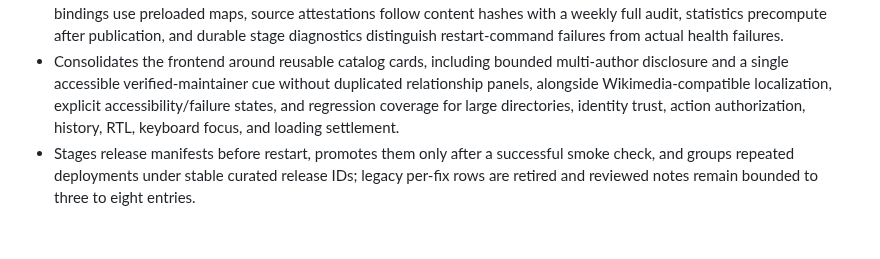
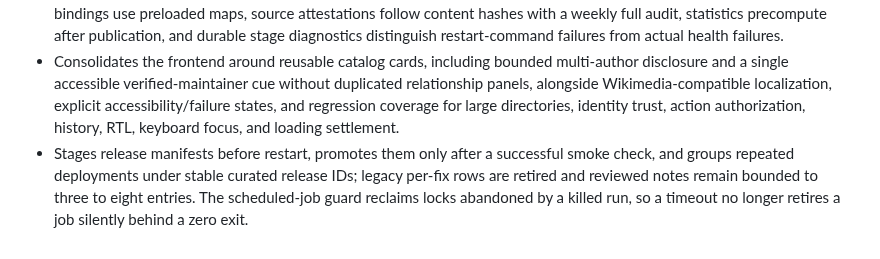
Before and after one commit to schiste/toolhub-evolved, a Markdown page: docs/CHANGELOG-TECHNICAL-MARKETING.md, the part around one of its changes. GitHub-like rendering.

```diff
--- a/docs/CHANGELOG-TECHNICAL-MARKETING.md
+++ b/docs/CHANGELOG-TECHNICAL-MARKETING.md
@@ -13,4 +13,4 @@
 - Makes SPA navigation and refresh rendering convergent through normalized route identity, tracked/coalesced background repaints, view-specific summary batching, bounded reads and lazy imports, and separation of navigation cleanup from data refresh.
 - Reduces landing/card payloads, persists projected health summaries, lazily loads full breakdowns, skips retired evidence backfills, precompresses static assets, and keeps cache/reconciliation failure modes bounded and recoverable; last-good projections move data maintenance outside the release critical path, stale upstream inputs refresh concurrently, identity bindings use preloaded maps, source attestations follow content hashes with a weekly full audit, statistics precompute after publication, and durable stage diagnostics distinguish restart-command failures from actual health failures.
 - Consolidates the frontend around reusable catalog cards, including bounded multi-author disclosure and a single accessible verified-maintainer cue without duplicated relationship panels, alongside Wikimedia-compatible localization, explicit accessibility/failure states, and regression coverage for large directories, identity trust, action authorization, history, RTL, keyboard focus, and loading settlement.
-- Stages release manifests before restart, promotes them only after a successful smoke check, and groups repeated deployments under stable curated release IDs; legacy per-fix rows are retired and reviewed notes remain bounded to three to eight entries.
+- Stages release manifests before restart, promotes them only after a successful smoke check, and groups repeated deployments under stable curated release IDs; legacy per-fix rows are retired and reviewed notes remain bounded to three to eight entries. The scheduled-job guard reclaims locks abandoned by a killed run, so a timeout no longer retires a job silently behind a zero exit.
```
Also changed, not shown: other parts of docs/CHANGELOG-TECHNICAL-MARKETING.md (+1 -1 lines), docs/CHANGELOG-USER.md (+2 -2 lines).
